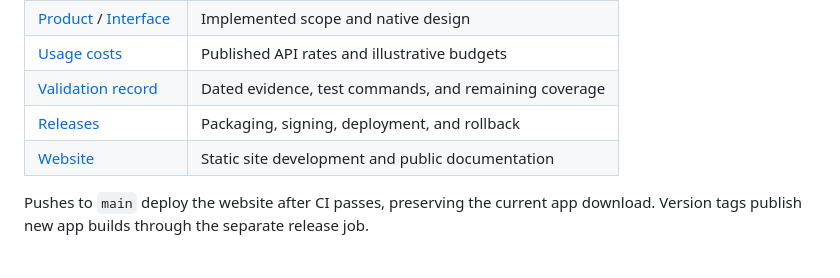
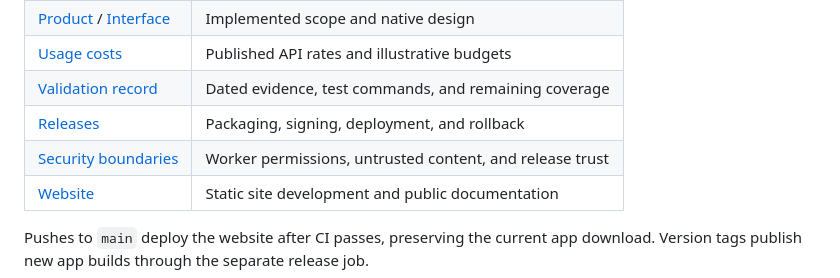
Before and after one commit to anselmlong/computah, a Markdown page: README.md, the part around the change. Rendered like a GitHub page.

Commit message:
Document worker security and release verification boundaries (#1)

```diff
--- a/README.md
+++ b/README.md
@@ -82,6 +82,7 @@ The voice and screen-reading API key is stored in macOS Keychain. Audio and avai
 | [Usage costs](docs/COSTS.md) | Published API rates and illustrative budgets |
 | [Validation record](docs/VALIDATION.md) | Dated evidence, test commands, and remaining coverage |
 | [Releases](RELEASES.md) | Packaging, signing, deployment, and rollback |
+| [Security boundaries](SECURITY.md) | Worker permissions, untrusted content, and release trust |
 | [Website](website/README.md) | Static site development and public documentation |
 
 Pushes to `main` deploy the website after CI passes, preserving the current app download. Version tags publish new app builds through the separate release job.
```
Also changed, not shown: RELEASES.md (+23 -1 lines), SECURITY.md (added, +50 -0 lines).
